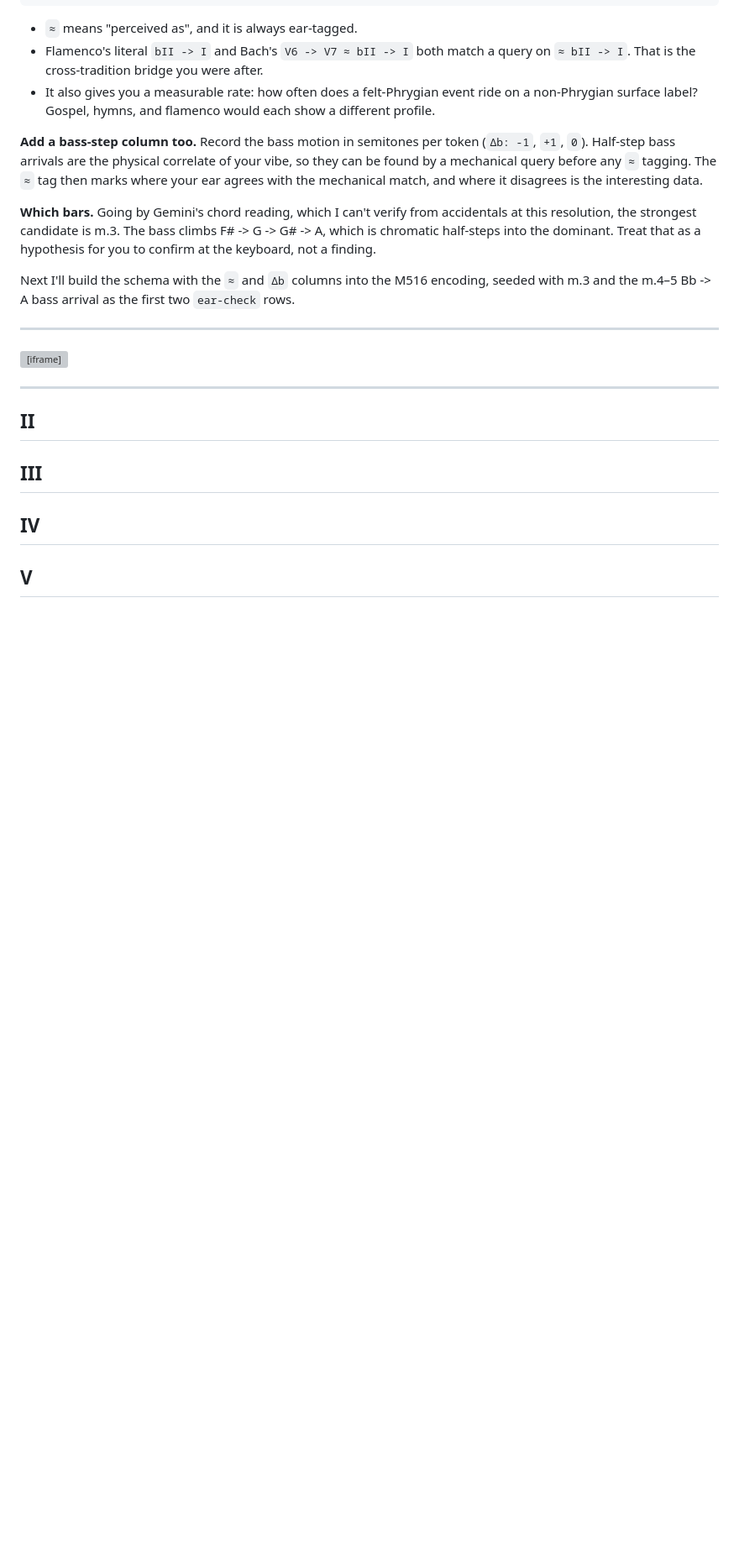
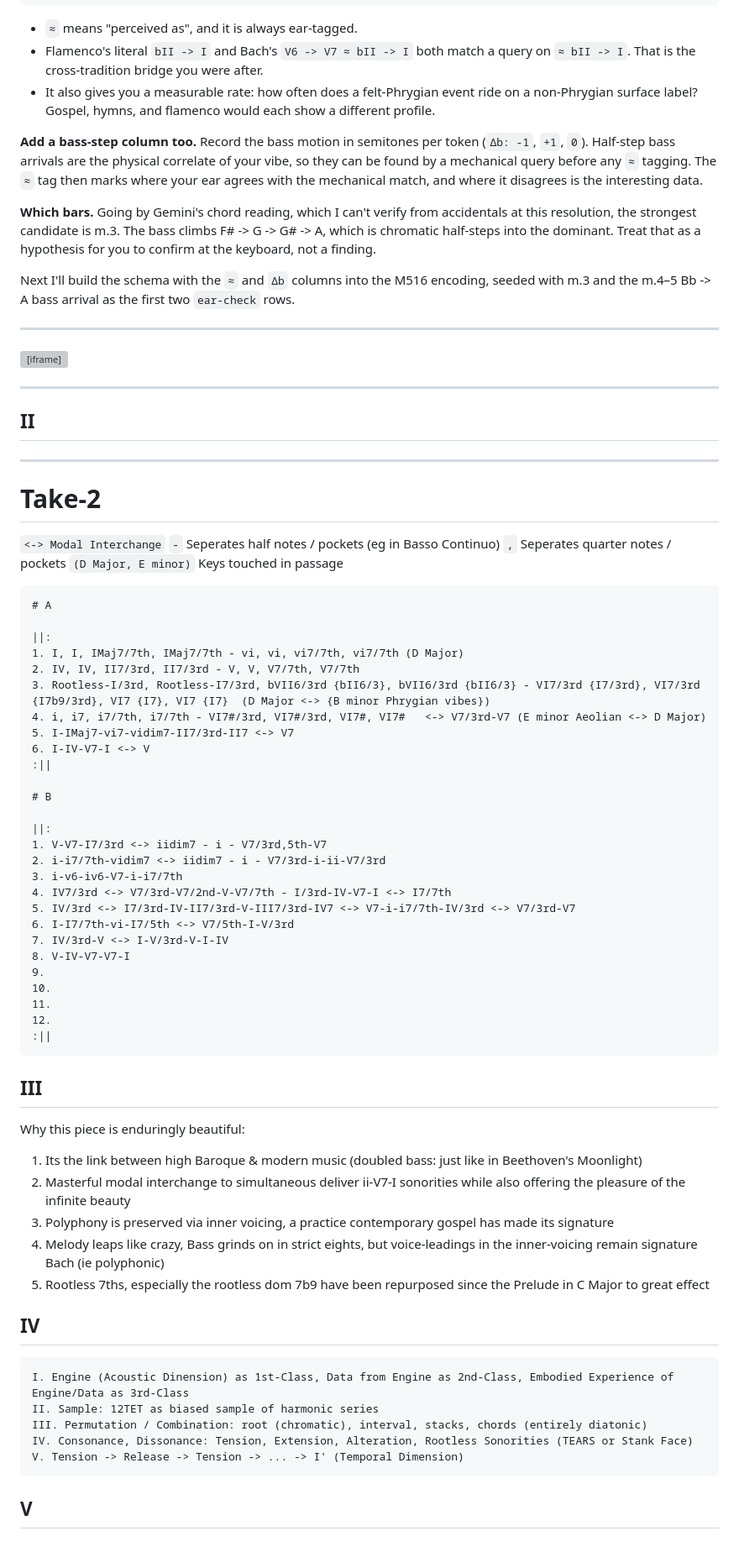
Before and after one commit to ukubona-llc/okubala-kulaba, a Markdown page: index.md, the part around the change. Shown at 84% size. Drawn GitHub-style; blank space fills up the shorter version; grey boxes are pictures that could not be loaded.

Commit message:
we are back

````diff
--- a/index.md
+++ b/index.md
@@ -846,6 +846,65 @@ Next I'll build the schema with the `≈` and `Δb` columns into the M516 encodi
 ---
 
 ## II
+
+
+---
+
+# Take-2
+
+`<-> Modal Interchange`
+`-` Seperates half notes / pockets (eg in Basso Continuo)
+`,` Seperates quarter notes / pockets
+`(D Major, E minor)` Keys touched in passage
+
+```
+# A
+
+||:
+1. I, I, IMaj7/7th, IMaj7/7th - vi, vi, vi7/7th, vi7/7th (D Major)
+2. IV, IV, II7/3rd, II7/3rd - V, V, V7/7th, V7/7th
+3. Rootless-I/3rd, Rootless-I7/3rd, bVII6/3rd {bII6/3}, bVII6/3rd {bII6/3} - VI7/3rd {I7/3rd}, VI7/3rd {I7b9/3rd}, VI7 {I7}, VI7 {I7}  (D Major <-> {B minor Phrygian vibes})
+4. i, i7, i7/7th, i7/7th - VI7#/3rd, VI7#/3rd, VI7#, VI7#   <-> V7/3rd-V7 (E minor Aeolian <-> D Major)
+5. I-IMaj7-vi7-vidim7-II7/3rd-II7 <-> V7
+6. I-IV-V7-I <-> V
+:||
+
+# B
+
+||:
+1. V-V7-I7/3rd <-> iidim7 - i - V7/3rd,5th-V7
+2. i-i7/7th-vidim7 <-> iidim7 - i - V7/3rd-i-ii-V7/3rd
+3. i-v6-iv6-V7-i-i7/7th
+4. IV7/3rd <-> V7/3rd-V7/2nd-V-V7/7th - I/3rd-IV-V7-I <-> I7/7th
+5. IV/3rd <-> I7/3rd-IV-II7/3rd-V-III7/3rd-IV7 <-> V7-i-i7/7th-IV/3rd <-> V7/3rd-V7
+6. I-I7/7th-vi-I7/5th <-> V7/5th-I-V/3rd
+7. IV/3rd-V <-> I-V/3rd-V-I-IV
+8. V-IV-V7-V7-I
+9.
+10.
+11.
+12.
+:||
+```
+
 ## III
+
+Why this piece is enduringly beautiful:
+
+1. Its the link between high Baroque & modern music (doubled bass: just like in Beethoven's Moonlight)
+2. Masterful modal interchange to simultaneous deliver ii-V7-I sonorities while also offering the pleasure of the infinite beauty
+3. Polyphony is preserved via inner voicing, a practice contemporary gospel has made its signature
+4. Melody leaps like crazy, Bass grinds on in strict eights, but voice-leadings in the inner-voicing remain signature Bach (ie polyphonic)
+5. Rootless 7ths, especially the rootless dom 7b9 have been repurposed since the Prelude in C Major to great effect
+
 ## IV
+
+```
+I. Engine (Acoustic Dinension) as 1st-Class, Data from Engine as 2nd-Class, Embodied Experience of Engine/Data as 3rd-Class
+II. Sample: 12TET as biased sample of harmonic series
+III. Permutation / Combination: root (chromatic), interval, stacks, chords (entirely diatonic)
+IV. Consonance, Dissonance: Tension, Extension, Alteration, Rootless Sonorities (TEARS or Stank Face)
+V. Tension -> Release -> Tension -> ... -> I' (Temporal Dimension)
+```
+
 ## V
````
